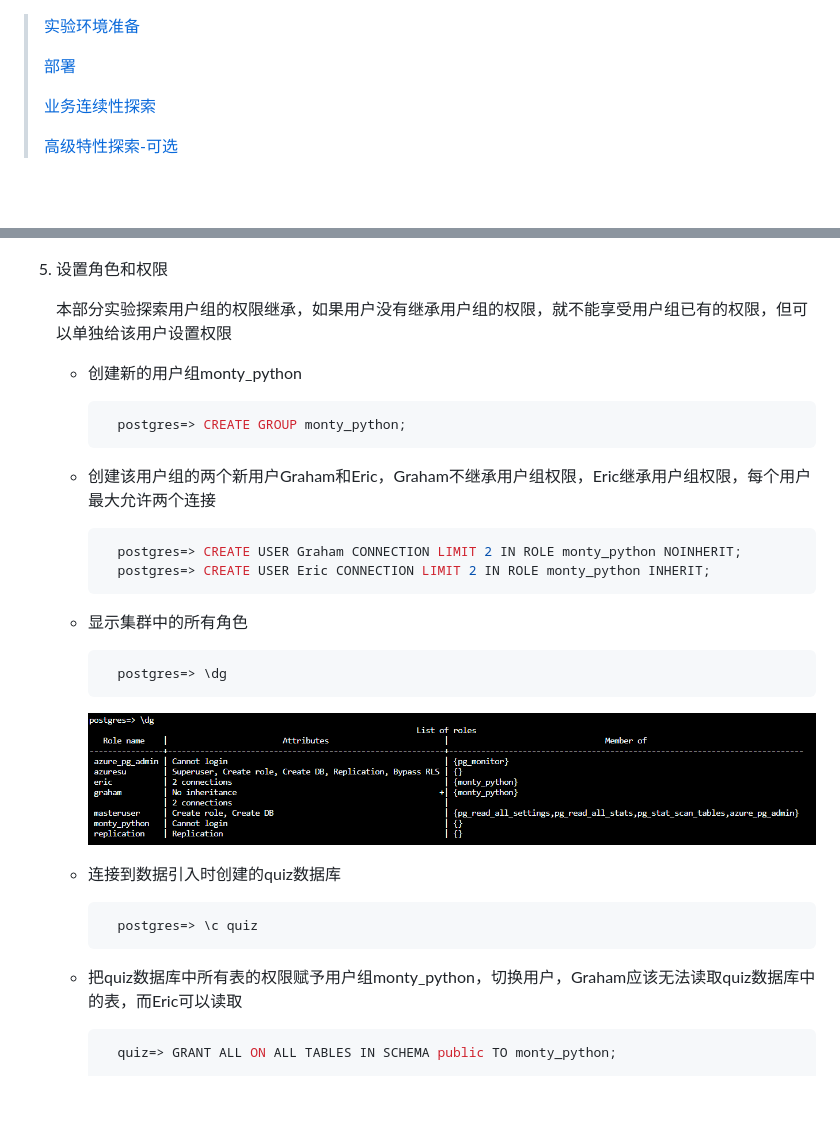
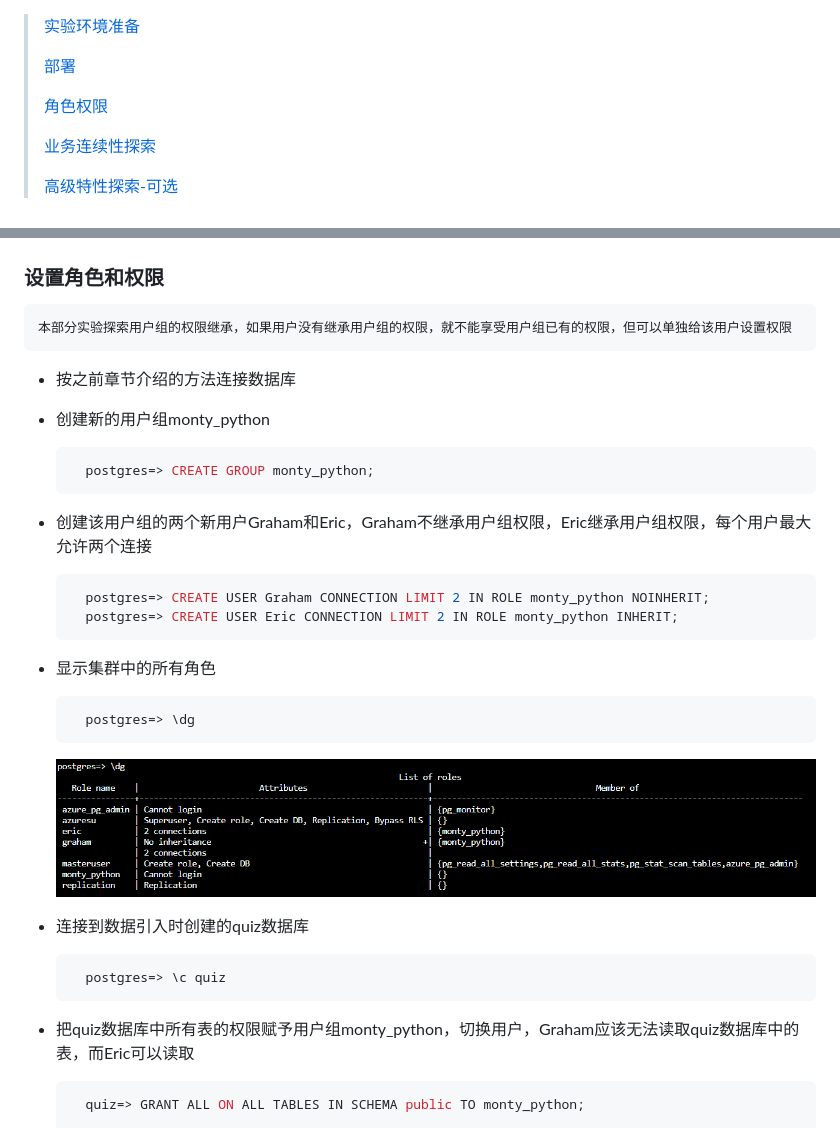
Before and after one commit to microsoft/gps-csa-tech-stack, a Markdown page: PostgresqlWorkshop/PostgresqlWorkshop.md, 2 parts joined by grey strips. Rendered like a GitHub page; blank space fills up the shorter version.

````diff
--- a/PostgresqlWorkshop/PostgresqlWorkshop.md
+++ b/PostgresqlWorkshop/PostgresqlWorkshop.md
@@ -2,6 +2,8 @@
 > [实验环境准备](#实验环境准备)
 >
 > [部署](#部署)
+>
+> [角色权限](#设置角色和权限)
 >
 > [业务连续性探索](#可用性和业务连续性)
 >
@@ -173,29 +175,30 @@
 
     ![](media/image17.png)
 
-5. 设置角色和权限
+### 设置角色和权限
 
     本部分实验探索用户组的权限继承，如果用户没有继承用户组的权限，就不能享受用户组已有的权限，但可以单独给该用户设置权限
-    - 创建新的用户组monty_python
+   - 按之前章节介绍的方法连接数据库
+   - 创建新的用户组monty_python
       ```bash
         postgres=> CREATE GROUP monty_python;
         ```
-    - 创建该用户组的两个新用户Graham和Eric，Graham不继承用户组权限，Eric继承用户组权限，每个用户最大允许两个连接
+   - 创建该用户组的两个新用户Graham和Eric，Graham不继承用户组权限，Eric继承用户组权限，每个用户最大允许两个连接
       ```bash
         postgres=> CREATE USER Graham CONNECTION LIMIT 2 IN ROLE monty_python NOINHERIT;
         postgres=> CREATE USER Eric CONNECTION LIMIT 2 IN ROLE monty_python INHERIT;
         ```
-    - 显示集群中的所有角色
+   - 显示集群中的所有角色
       ```bash
         postgres=> \dg
         ```
         ![](media/image18.png)
 
-    - 连接到数据引入时创建的quiz数据库
+   - 连接到数据引入时创建的quiz数据库
       ```bash
         postgres=> \c quiz
         ```
-    - 把quiz数据库中所有表的权限赋予用户组monty_python，切换用户，Graham应该无法读取quiz数据库中的表，而Eric可以读取
+   - 把quiz数据库中所有表的权限赋予用户组monty_python，切换用户，Graham应该无法读取quiz数据库中的表，而Eric可以读取
       ```bash
         quiz=> GRANT ALL ON ALL TABLES IN SCHEMA public TO monty_python;
 
````
Also changed, not shown: other parts of PostgresqlWorkshop/PostgresqlWorkshop.md (+49 -1 lines), PostgresqlWorkshop/media/image19.png (added), PostgresqlWorkshop/media/image20.png (added), PostgresqlWorkshop/media/image21.png (added).
